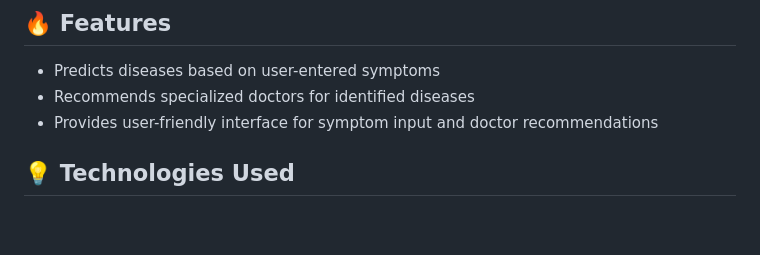
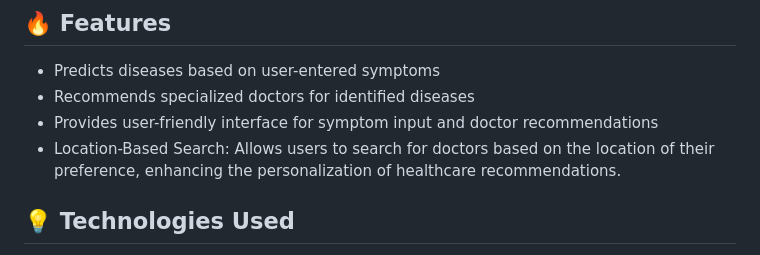
Before and after one commit to Supriyasingh22/CareQuest---A-HealthCare-Recommender-System, a Markdown page: README.md, the part around the change. GitHub-like rendering; blank space fills up the shorter version.

```diff
--- a/README.md
+++ b/README.md
@@ -23,6 +23,7 @@ Please note that CareQuest is hosted on a free platform, so it might take a mome
 - Predicts diseases based on user-entered symptoms
 - Recommends specialized doctors for identified diseases
 - Provides user-friendly interface for symptom input and doctor recommendations
+- Location-Based Search: Allows users to search for doctors based on the location of their preference, enhancing the personalization of healthcare recommendations.
 
 ## 💡 Technologies Used
 
```
